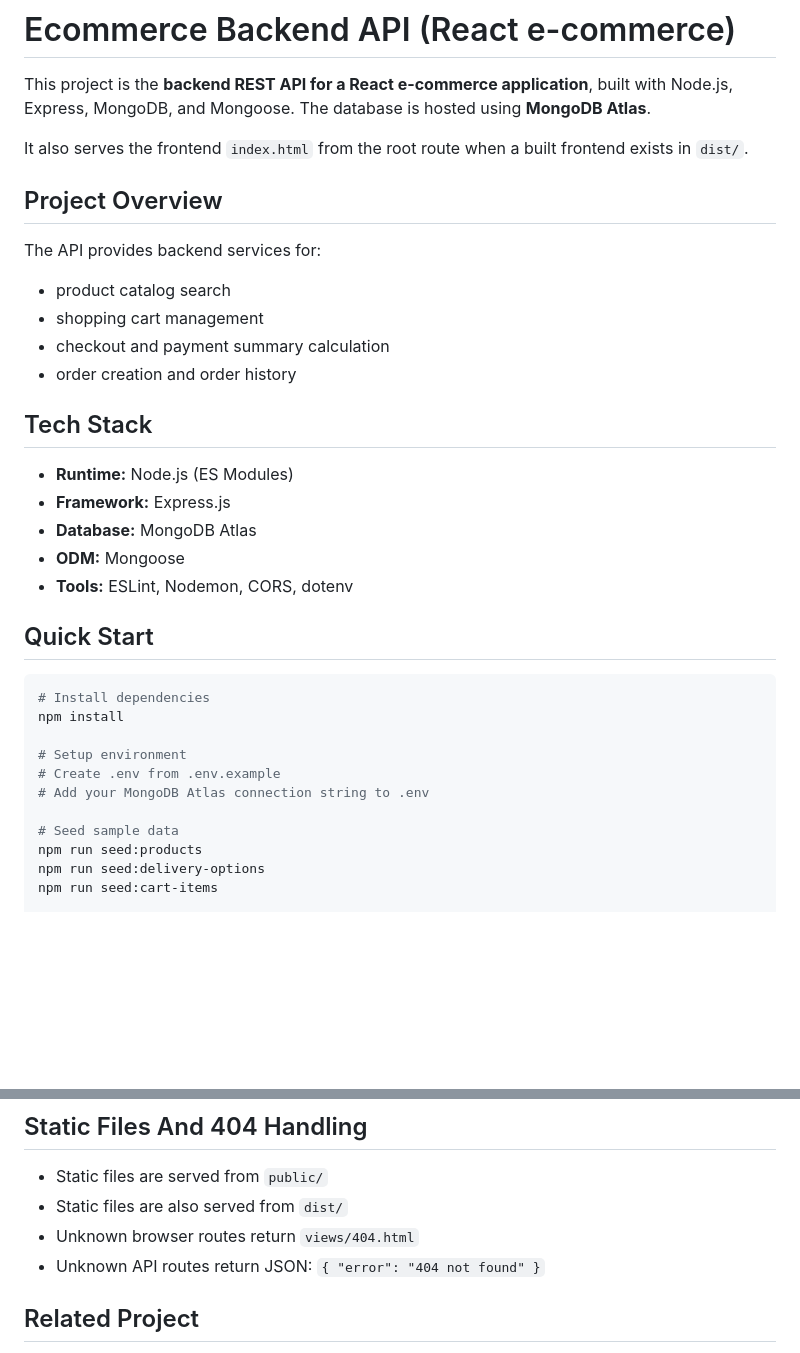
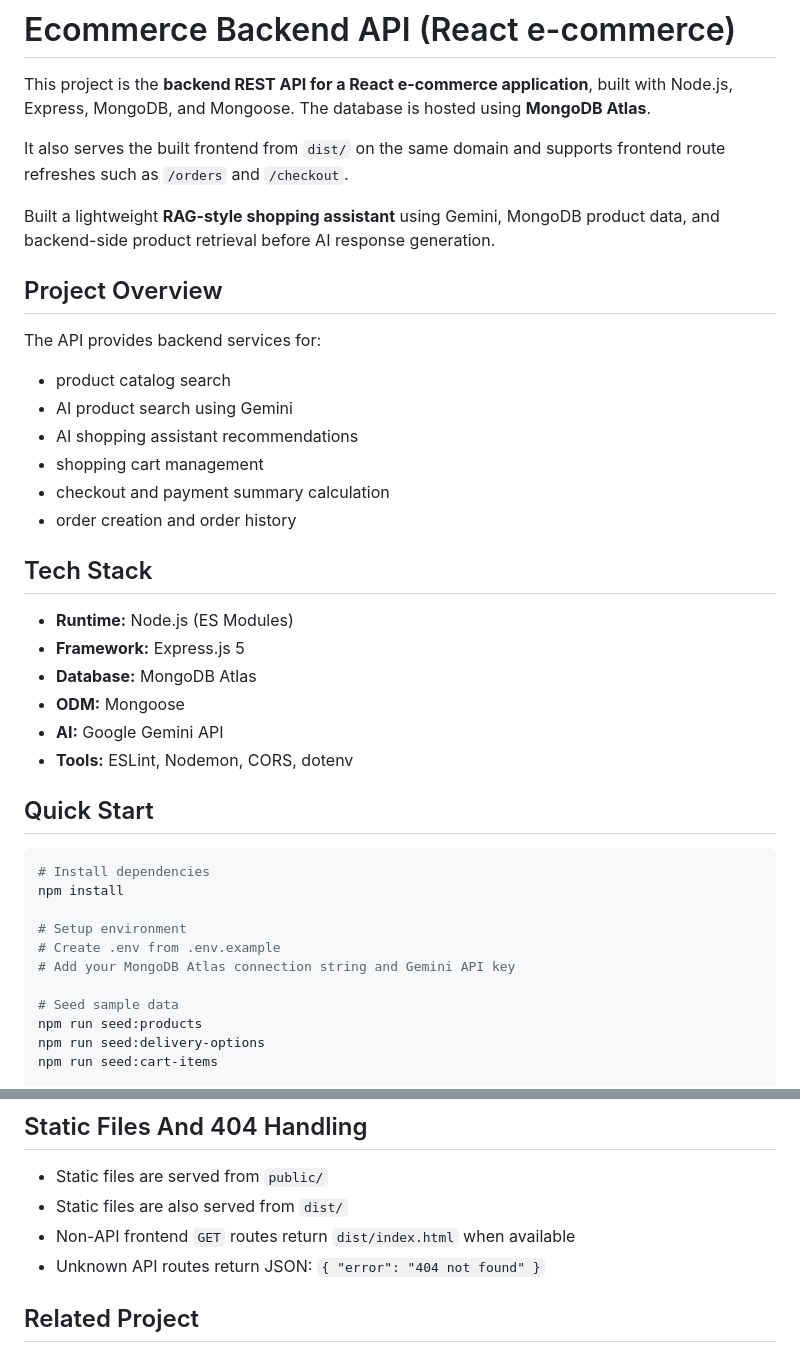
Before and after one commit to Srinivas-KR-Dev/ecommerce-backend-mongodb, a Markdown page: README.md, 2 parts joined by grey strips. Rendered like a GitHub page; blank space fills up the shorter version.

```diff
--- a/README.md
+++ b/README.md
@@ -2,13 +2,17 @@
 
 This project is the **backend REST API for a React e-commerce application**, built with Node.js, Express, MongoDB, and Mongoose. The database is hosted using **MongoDB Atlas**.
 
-It also serves the frontend `index.html` from the root route when a built frontend exists in `dist/`.
+It also serves the built frontend from `dist/` on the same domain and supports frontend route refreshes such as `/orders` and `/checkout`.
+
+Built a lightweight **RAG-style shopping assistant** using Gemini, MongoDB product data, and backend-side product retrieval before AI response generation.
 
 ## Project Overview
 
 The API provides backend services for:
 
 - product catalog search
+- AI product search using Gemini
+- AI shopping assistant recommendations
 - shopping cart management
 - checkout and payment summary calculation
 - order creation and order history
@@ -16,9 +20,10 @@ The API provides backend services for:
 ## Tech Stack
 
 - **Runtime:** Node.js (ES Modules)
-- **Framework:** Express.js
+- **Framework:** Express.js 5
 - **Database:** MongoDB Atlas
 - **ODM:** Mongoose
+- **AI:** Google Gemini API
 - **Tools:** ESLint, Nodemon, CORS, dotenv
 
 ## Quick Start
@@ -29,7 +34,7 @@ npm install
 
 # Setup environment
 # Create .env from .env.example
-# Add your MongoDB Atlas connection string to .env
+# Add your MongoDB Atlas connection string and Gemini API key
 
 # Seed sample data
 npm run seed:products
@@ -142,7 +158,7 @@ npm run zip                    # Create backup zip
 
 - Static files are served from `public/`
 - Static files are also served from `dist/`
-- Unknown browser routes return `views/404.html`
+- Non-API frontend `GET` routes return `dist/index.html` when available
 - Unknown API routes return JSON: `{ "error": "404 not found" }`
 
 ## Related Project
```
Also changed, not shown: other parts of README.md (+23 -11 lines).
